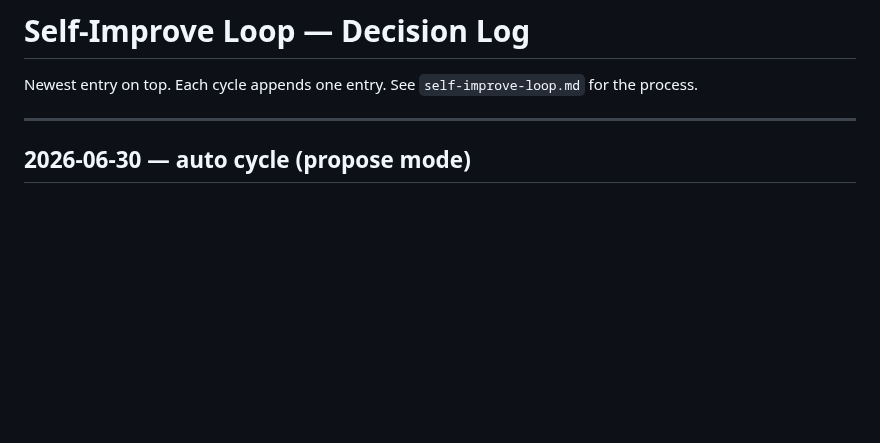
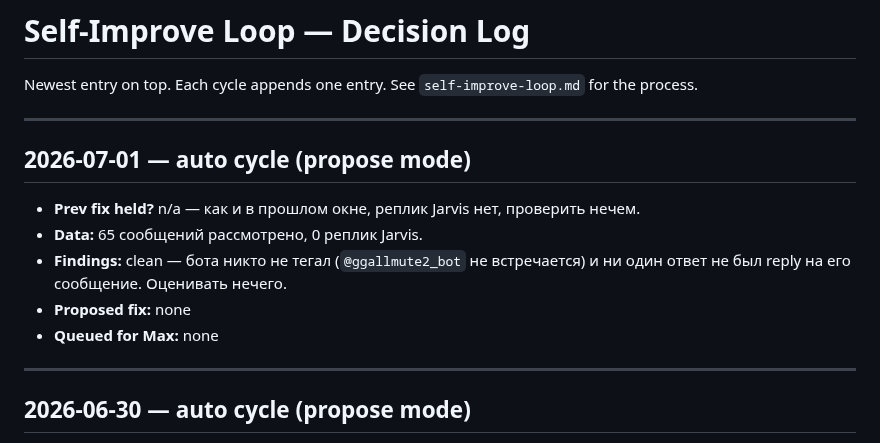
Before and after one commit to Spedymax/tg-bot, a Markdown page: docs/loop/decisions.md, the part around the change. Rendered like a GitHub page; blank space fills up the shorter version.

Commit message:
loop: auto cycle decision-log entry (2026-07-01)

```diff
--- a/docs/loop/decisions.md
+++ b/docs/loop/decisions.md
@@ -1,6 +1,15 @@
 # Self-Improve Loop — Decision Log
 
 Newest entry on top. Each cycle appends one entry. See `self-improve-loop.md` for the process.
+
+---
+
+## 2026-07-01 — auto cycle (propose mode)
+- **Prev fix held?** n/a — как и в прошлом окне, реплик Jarvis нет, проверить нечем.
+- **Data:** 65 сообщений рассмотрено, 0 реплик Jarvis.
+- **Findings:** clean — бота никто не тегал (`@ggallmute2_bot` не встречается) и ни один ответ не был reply на его сообщение. Оценивать нечего.
+- **Proposed fix:** none
+- **Queued for Max:** none
 
 ---
 
```
